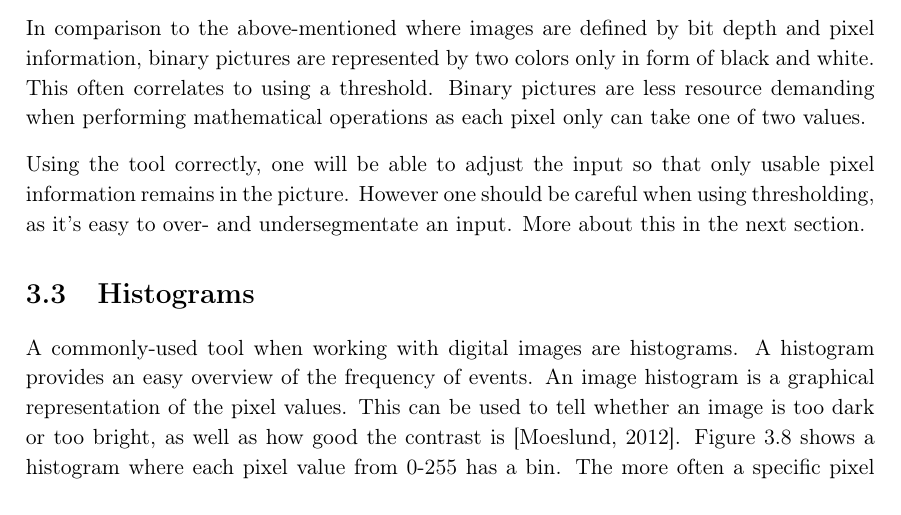
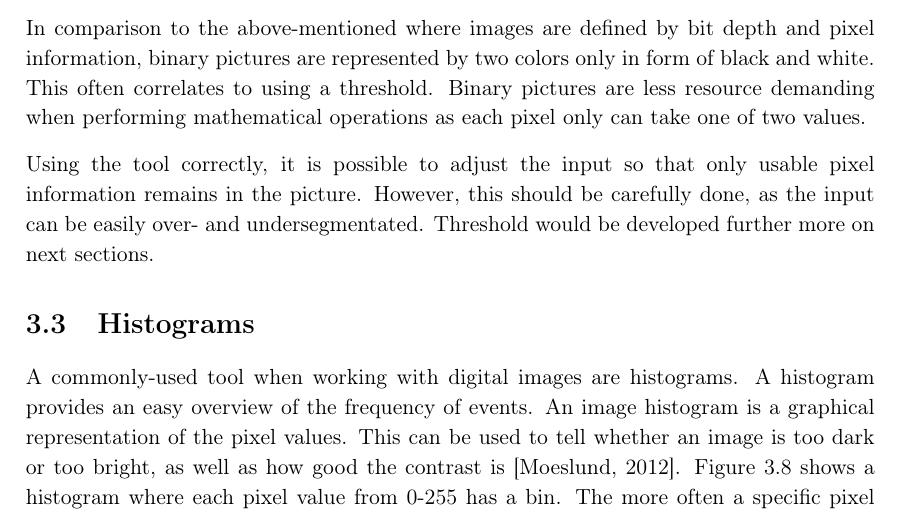
Before and after one commit to Wikzo/MagicCanvas_MedialogyP3_2012, a LaTeX thesis (Report/master.tex, which reads Report/theory.tex): part of page 22 of 84, cut so that both start at the same text. Compiled offline with pdfLaTeX.

Commit message:
binary images

```diff
--- a/Report/theory.tex
+++ b/Report/theory.tex
@@ -96,7 +96,7 @@ Knowing the specific values of the red, green and blue channels within an image
 \subsection{Binary Images}
 In comparison to the above-mentioned where images are defined by bit depth and pixel information, binary pictures are represented by two colors only in form of black and white. This often correlates to using a threshold. Binary pictures are less resource demanding when performing mathematical operations as each pixel only can take one of two values.
 
-Using the tool correctly, one will be able to adjust the input so that only usable pixel information remains in the picture. However one should be careful when using thresholding, as it's easy to over- and undersegmentate an input. More about this in the next section.
+Using the tool correctly, it is possible to adjust the input so that only usable pixel information remains in the picture. However, this should be carefully done, as the input can be easily over- and undersegmentated. Threshold would be developed further more on next sections.
 
 \section{Histograms}
 A commonly-used tool when working with digital images are histograms. A histogram provides an easy overview of the frequency of events. An image histogram is a graphical representation of the pixel values. This can be used to tell whether an image is too dark or too bright, as well as how good the contrast is \citep{ip_book}. Figure \ref{fig:SimpleThreshold} shows a histogram where each pixel value from 0-255 has a bin. The more often a specific pixel value is present on the image, the taller the bin will be. On the histogram there is a lot of bins near the edges (0 and 255) and less in the middle. This means that the picture is mostly black and white with few nuances in-between.
```
